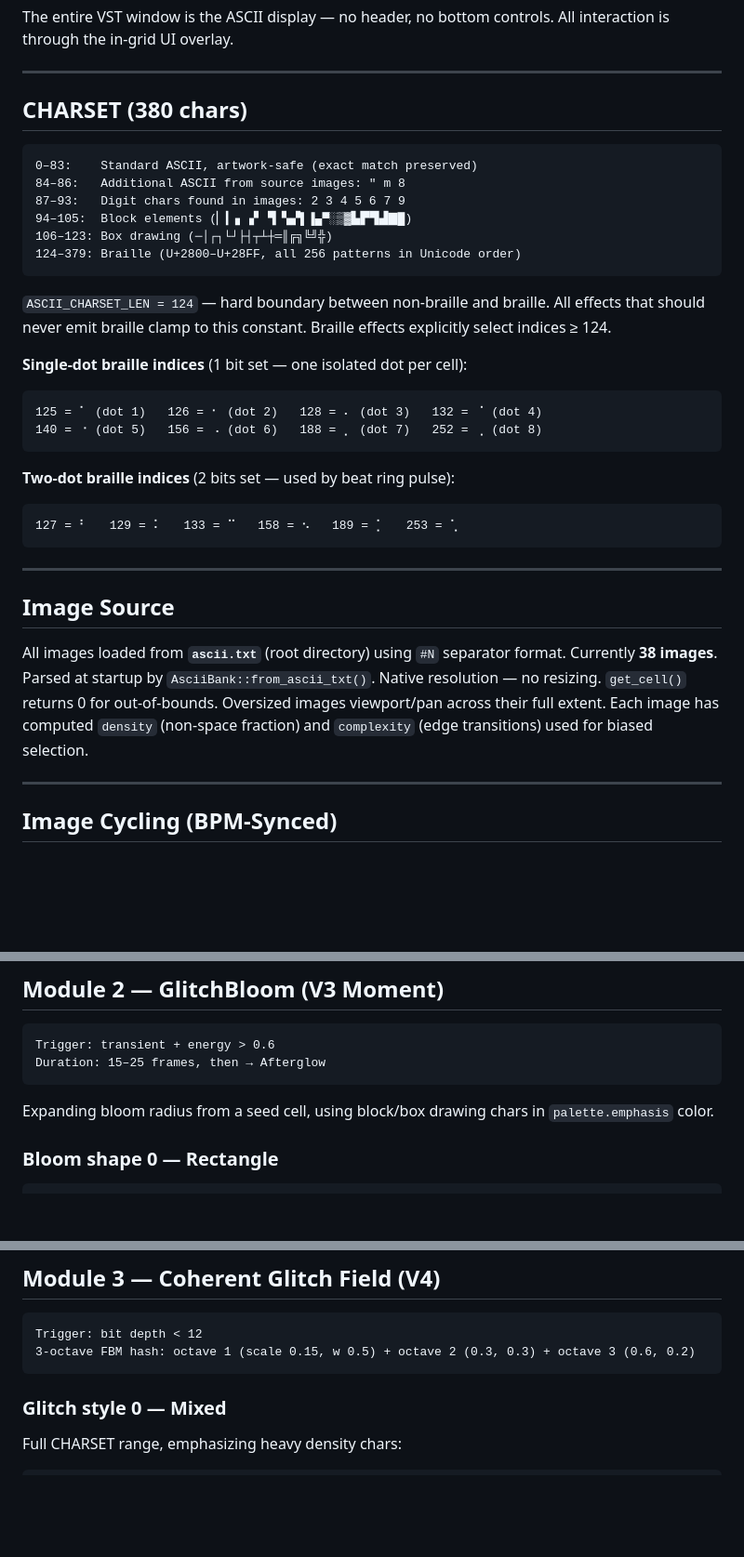
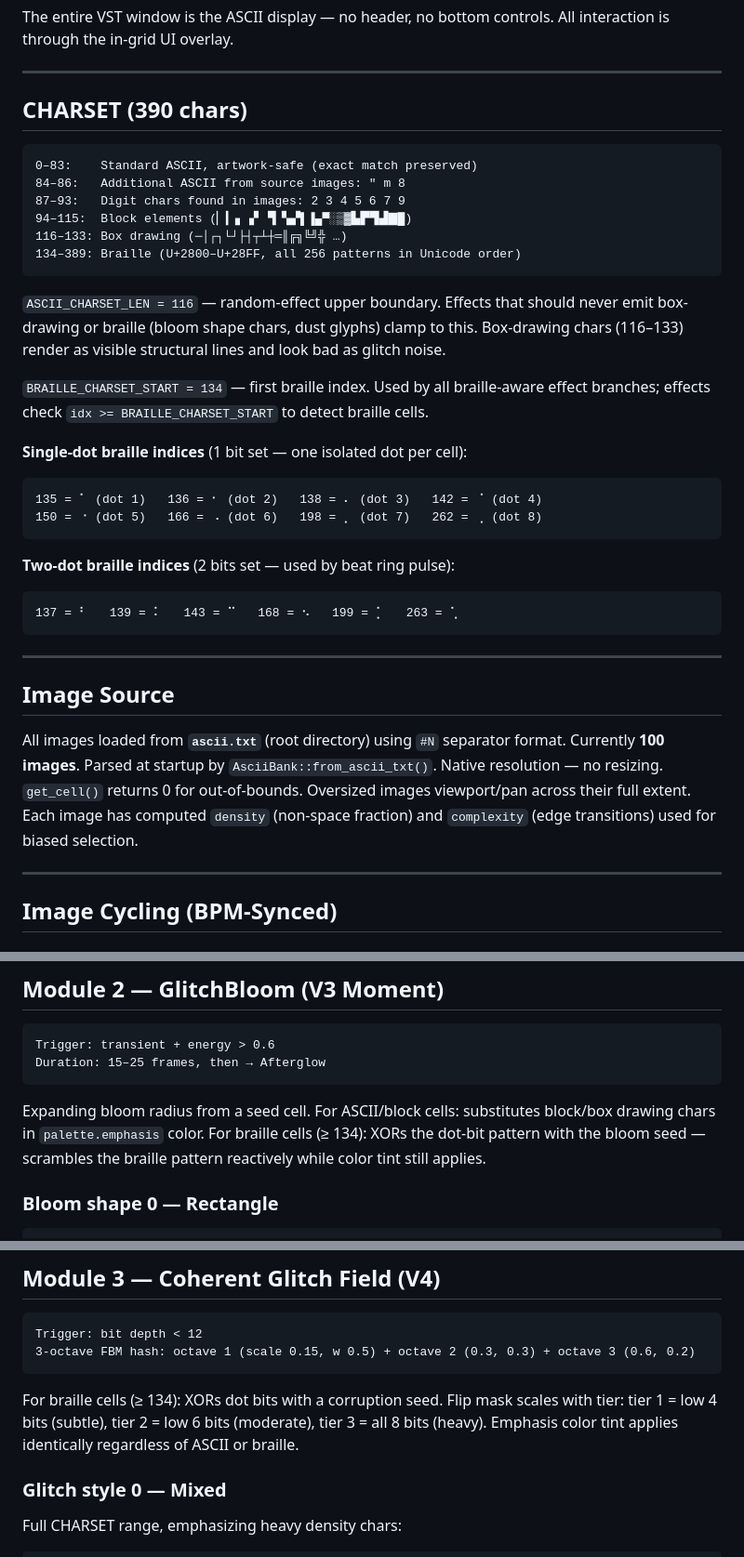
Before and after one commit to lvmh/sssssssssampler, a Markdown page: docs/ASCII_ANIMATION_SYSTEM.md, 3 parts joined by grey strips. Shown at 93% size. Drawn GitHub-style; blank space fills up the shorter version.

````diff
--- a/docs/ASCII_ANIMATION_SYSTEM.md
+++ b/docs/ASCII_ANIMATION_SYSTEM.md
@@ -71,36 +73,40 @@ The entire VST window is the ASCII display — no header, no bottom controls. Al
 
 ---
 
-## CHARSET (380 chars)
+## CHARSET (390 chars)
 
 ```
 0–83:    Standard ASCII, artwork-safe (exact match preserved)
 84–86:   Additional ASCII from source images: " m 8
 87–93:   Digit chars found in images: 2 3 4 5 6 7 9
-94–105:  Block elements (▏▎▖▗▘▝▍▚▞▌▐▄▀░▒▓▙▛▜▟▇█)
-106–123: Box drawing (─│┌┐└┘├┤┬┴┼═║╔╗╚╝╬)
-124–379: Braille (U+2800–U+28FF, all 256 patterns in Unicode order)
+94–115:  Block elements (▏▎▖▗▘▝▍▚▞▌▐▄▀░▒▓▙▛▜▟▇█)
+116–133: Box drawing (─│┌┐└┘├┤┬┴┼═║╔╗╚╝╬ …)
+134–389: Braille (U+2800–U+28FF, all 256 patterns in Unicode order)
 ```
 
-`ASCII_CHARSET_LEN = 124` — hard boundary between non-braille and braille. All effects that
-should never emit braille clamp to this constant. Braille effects explicitly select indices ≥ 124.
+`ASCII_CHARSET_LEN = 116` — random-effect upper boundary. Effects that should never emit
+box-drawing or braille (bloom shape chars, dust glyphs) clamp to this. Box-drawing chars
+(116–133) render as visible structural lines and look bad as glitch noise.
+
+`BRAILLE_CHARSET_START = 134` — first braille index. Used by all braille-aware effect
+branches; effects check `idx >= BRAILLE_CHARSET_START` to detect braille cells.
 
 **Single-dot braille indices** (1 bit set — one isolated dot per cell):
 ```
-125 = ⠁ (dot 1)   126 = ⠂ (dot 2)   128 = ⠄ (dot 3)   132 = ⠈ (dot 4)
-140 = ⠐ (dot 5)   156 = ⠠ (dot 6)   188 = ⡀ (dot 7)   252 = ⢀ (dot 8)
+135 = ⠁ (dot 1)   136 = ⠂ (dot 2)   138 = ⠄ (dot 3)   142 = ⠈ (dot 4)
+150 = ⠐ (dot 5)   166 = ⠠ (dot 6)   198 = ⡀ (dot 7)   262 = ⢀ (dot 8)
 ```
 
 **Two-dot braille indices** (2 bits set — used by beat ring pulse):
 ```
-127 = ⠃   129 = ⠅   133 = ⠉   158 = ⠢   189 = ⡁   253 = ⢁
+137 = ⠃   139 = ⠅   143 = ⠉   168 = ⠢   199 = ⡁   263 = ⢁
 ```
 
 ---
 
 ## Image Source
 
-All images loaded from **`ascii.txt`** (root directory) using `#N` separator format. Currently **38 images**. Parsed at startup by `AsciiBank::from_ascii_txt()`. Native resolution — no resizing. `get_cell()` returns 0 for out-of-bounds. Oversized images viewport/pan across their full extent. Each image has computed `density` (non-space fraction) and `complexity` (edge transitions) used for biased selection.
+All images loaded from **`ascii.txt`** (root directory) using `#N` separator format. Currently **100 images**. Parsed at startup by `AsciiBank::from_ascii_txt()`. Native resolution — no resizing. `get_cell()` returns 0 for out-of-bounds. Oversized images viewport/pan across their full extent. Each image has computed `density` (non-space fraction) and `complexity` (edge transitions) used for biased selection.
 
 ---
 
@@ -212,7 +218,7 @@ Trigger: transient + energy > 0.6
 Duration: 15–25 frames, then → Afterglow
 ```
 
-Expanding bloom radius from a seed cell, using block/box drawing chars in `palette.emphasis` color.
+Expanding bloom radius from a seed cell. For ASCII/block cells: substitutes block/box drawing chars in `palette.emphasis` color. For braille cells (≥ 134): XORs the dot-bit pattern with the bloom seed — scrambles the braille pattern reactively while color tint still applies.
 
 ### Bloom shape 0 — Rectangle
 
@@ -270,6 +276,10 @@ Trigger: bit depth < 12
 3-octave FBM hash: octave 1 (scale 0.15, w 0.5) + octave 2 (0.3, 0.3) + octave 3 (0.6, 0.2)
 ```
 
+For braille cells (≥ 134): XORs dot bits with a corruption seed. Flip mask scales with tier:
+tier 1 = low 4 bits (subtle), tier 2 = low 6 bits (moderate), tier 3 = all 8 bits (heavy).
+Emphasis color tint applies identically regardless of ASCII or braille.
+
 ### Glitch style 0 — Mixed
 
 Full CHARSET range, emphasizing heavy density chars:
````
Also changed, not shown: other parts of docs/ASCII_ANIMATION_SYSTEM.md (+6 -4 lines), CLAUDE.md (+7 -7 lines).
